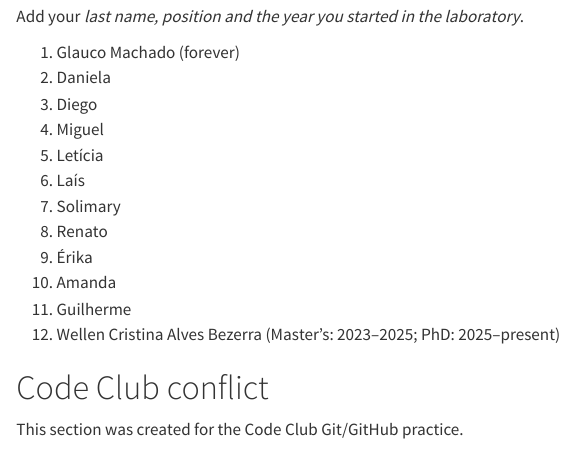
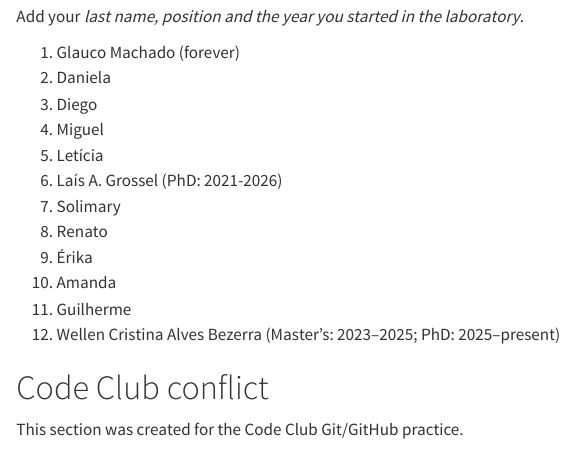
Before and after one commit to Tixawee/CodeClub_Lconcolor_Trimorphism, a Quarto document (README.qmd): the page in a window 1100 px wide, from 3910 px down. Rendered offline with R 4.5, knitr and Pandoc in place of Quarto, with nearby package versions; drawn as R Markdown's standard HTML page in place of the format the file asks for.

Commit message:
Add Code Club Contributor Laís

```diff
--- a/README.qmd
+++ b/README.qmd
@@ -222,7 +222,7 @@ Add your *last name, position and the year you started in the laboratory*.
 3. Diego
 4. Miguel
 5. Letícia
-6. Laís
+6. Laís A. Grossel (PhD: 2021-2026)
 7. Solimary
 8. Renato
 9. Érika
```
Also changed, not shown: README.md.
